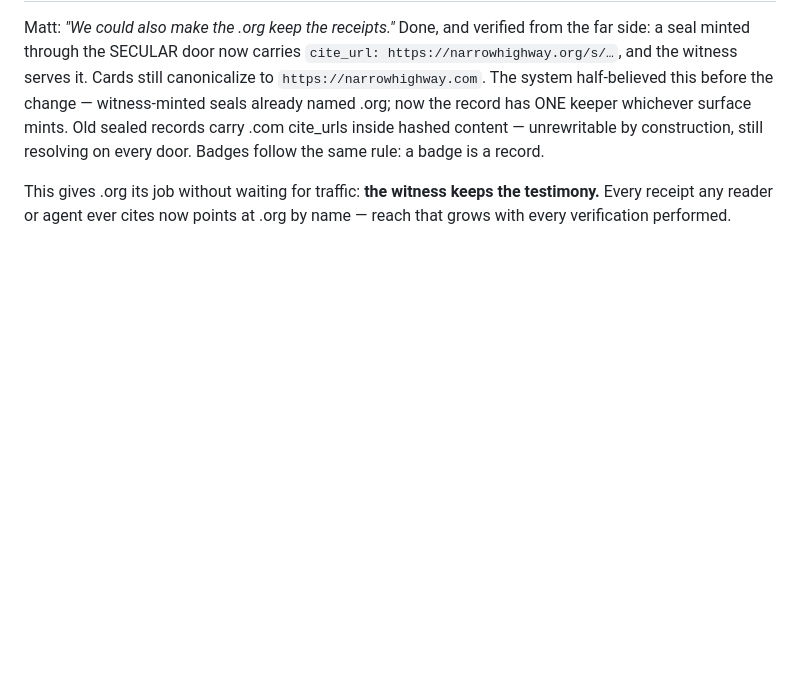
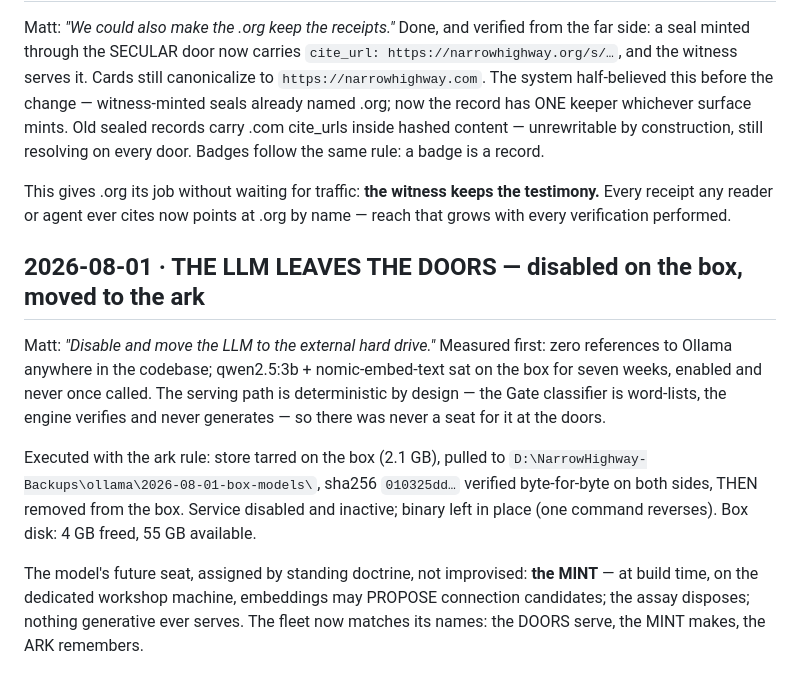
Before and after one commit to matharrismma/concordance-2, a Markdown page: docs/OPERATIONS_LOG.md, the part around the change. GitHub-like rendering; blank space fills up the shorter version.

Commit message:
The LLM leaves the doors — disabled on the box, moved to the ark
Measured first: zero code references, seven weeks enabled and never called.
Archived with the ark rule (sha256 010325dd… verified both sides before
removal), service disabled, 4 GB freed. Its future seat was already assigned
by doctrine: the mint proposes, the assay disposes, the doors never generate.

Co-Authored-By: Claude Opus 5 <noreply@anthropic.com>

```diff
--- a/docs/OPERATIONS_LOG.md
+++ b/docs/OPERATIONS_LOG.md
@@ -523,3 +523,21 @@ rule: a badge is a record.
 This gives .org its job without waiting for traffic: **the witness keeps the testimony.** Every
 receipt any reader or agent ever cites now points at .org by name — reach that grows with every
 verification performed.
+
+## 2026-08-01 · THE LLM LEAVES THE DOORS — disabled on the box, moved to the ark
+
+Matt: *"Disable and move the LLM to the external hard drive."* Measured first: zero references to
+Ollama anywhere in the codebase; qwen2.5:3b + nomic-embed-text sat on the box for seven weeks,
+enabled and never once called. The serving path is deterministic by design — the Gate classifier
+is word-lists, the engine verifies and never generates — so there was never a seat for it at the
+doors.
+
+Executed with the ark rule: store tarred on the box (2.1 GB), pulled to
+`D:\NarrowHighway-Backups\ollama\2026-08-01-box-models\`, sha256 `010325dd…` verified byte-for-byte
+on both sides, THEN removed from the box. Service disabled and inactive; binary left in place (one
+command reverses). Box disk: 4 GB freed, 55 GB available.
+
+The model's future seat, assigned by standing doctrine, not improvised: **the MINT** — at build
+time, on the dedicated workshop machine, embeddings may PROPOSE connection candidates; the assay
+disposes; nothing generative ever serves. The fleet now matches its names: the DOORS serve, the
+MINT makes, the ARK remembers.
```
